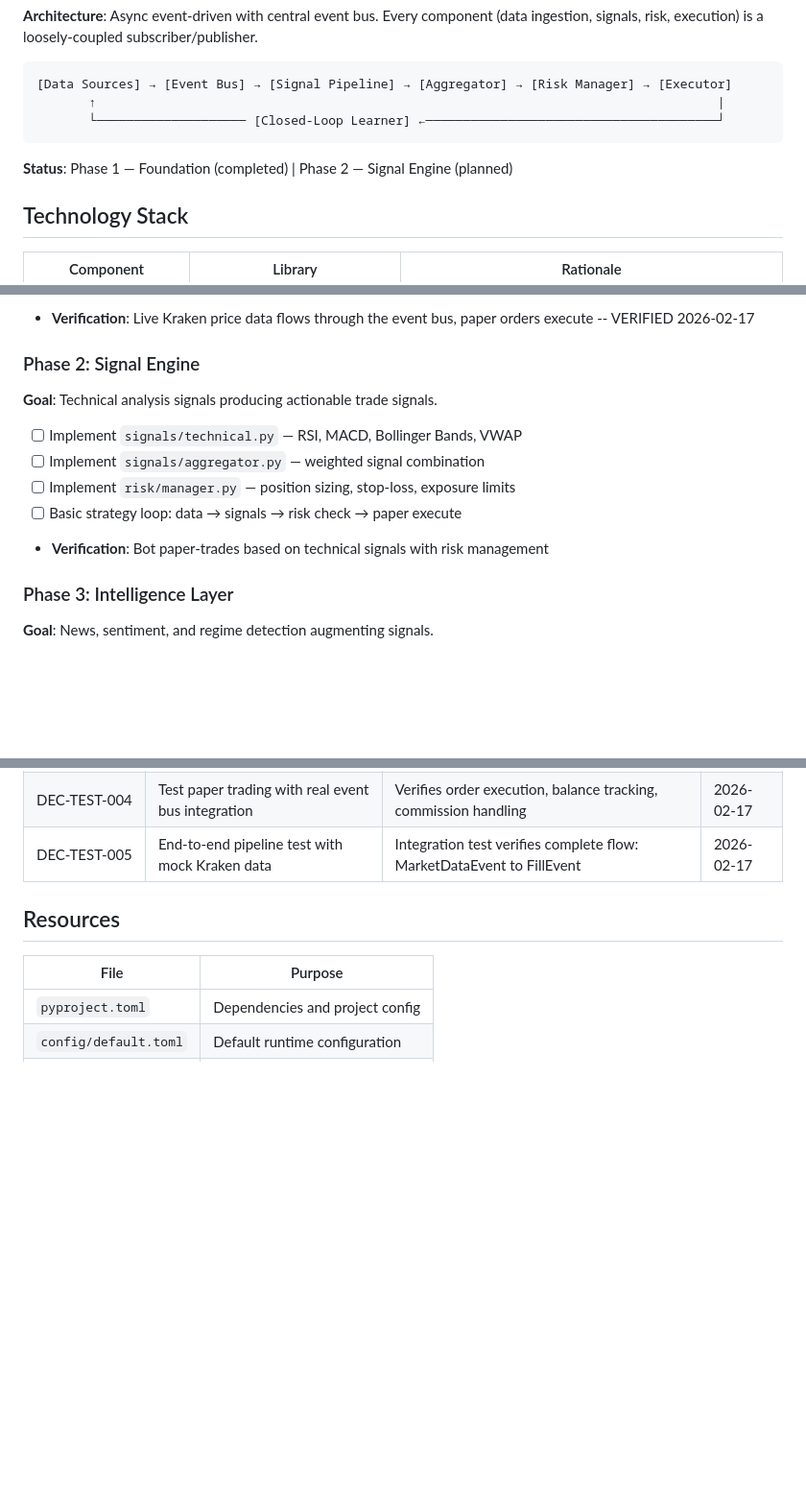
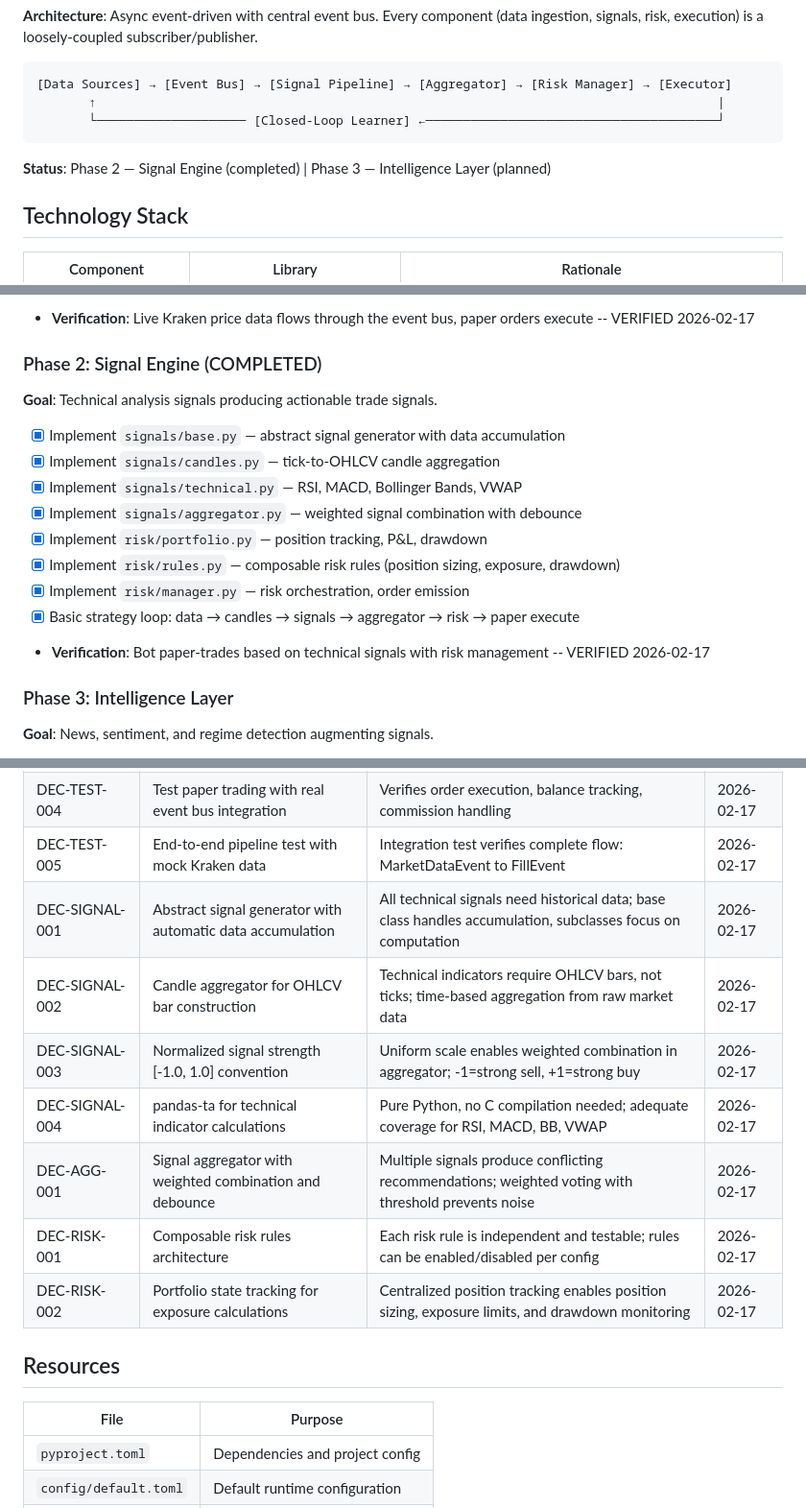
Before and after one commit to CerebrumCraft/cerebrumcoin, a Markdown page: MASTER_PLAN.md, 3 parts joined by grey strips. Shown at 96% size. Rendered like a GitHub page; blank space fills up the shorter version.

Commit message:
docs: mark Phase 2 complete in MASTER_PLAN.md, populate Decision Log
Phase 2 Signal Engine completed. Updated status line, checked off all
Phase 2 items (expanded from 4 planned to 8 delivered — more modular
decomposition with base.py, candles.py, portfolio.py, rules.py).

Added 7 new decisions to Decision Log: DEC-SIGNAL-001 through 004
(signal architecture), DEC-AGG-001 (weighted aggregation), DEC-RISK-001
(composable rules), DEC-RISK-002 (portfolio tracking).

No drift from plan intent — implementation delivers all planned scope
with finer-grained module decomposition.

Co-Authored-By: Claude Opus 4.6 <noreply@anthropic.com>

````diff
--- a/MASTER_PLAN.md
+++ b/MASTER_PLAN.md
@@ -16,7 +16,7 @@ CerebrumCoin is an autonomous adaptive AI trading agent that integrates news, se
        └──────────────────── [Closed-Loop Learner] ←───────────────────────────────────────┘
 ```
 
-**Status**: Phase 1 — Foundation (completed) | Phase 2 — Signal Engine (planned)
+**Status**: Phase 2 — Signal Engine (completed) | Phase 3 — Intelligence Layer (planned)
 
 ## Technology Stack
 
@@ -70,14 +70,18 @@ CerebrumCoin is an autonomous adaptive AI trading agent that integrates news, se
 - [x] Implement `adapters/paper.py` — paper trading execution engine
 - **Verification**: Live Kraken price data flows through the event bus, paper orders execute -- VERIFIED 2026-02-17
 
-### Phase 2: Signal Engine
+### Phase 2: Signal Engine (COMPLETED)
 **Goal**: Technical analysis signals producing actionable trade signals.
 
-- [ ] Implement `signals/technical.py` — RSI, MACD, Bollinger Bands, VWAP
-- [ ] Implement `signals/aggregator.py` — weighted signal combination
-- [ ] Implement `risk/manager.py` — position sizing, stop-loss, exposure limits
-- [ ] Basic strategy loop: data → signals → risk check → paper execute
-- **Verification**: Bot paper-trades based on technical signals with risk management
+- [x] Implement `signals/base.py` — abstract signal generator with data accumulation
+- [x] Implement `signals/candles.py` — tick-to-OHLCV candle aggregation
+- [x] Implement `signals/technical.py` — RSI, MACD, Bollinger Bands, VWAP
+- [x] Implement `signals/aggregator.py` — weighted signal combination with debounce
+- [x] Implement `risk/portfolio.py` — position tracking, P&L, drawdown
+- [x] Implement `risk/rules.py` — composable risk rules (position sizing, exposure, drawdown)
+- [x] Implement `risk/manager.py` — risk orchestration, order emission
+- [x] Basic strategy loop: data → candles → signals → aggregator → risk → paper execute
+- **Verification**: Bot paper-trades based on technical signals with risk management -- VERIFIED 2026-02-17
 
 ### Phase 3: Intelligence Layer
 **Goal**: News, sentiment, and regime detection augmenting signals.
@@ -137,6 +141,13 @@ CerebrumCoin is an autonomous adaptive AI trading agent that integrates news, se
 | DEC-TEST-003 | Test config validation and TOML loading | Validates Pydantic settings: type validation, percentage bounds, composition | 2026-02-17 |
 | DEC-TEST-004 | Test paper trading with real event bus integration | Verifies order execution, balance tracking, commission handling | 2026-02-17 |
 | DEC-TEST-005 | End-to-end pipeline test with mock Kraken data | Integration test verifies complete flow: MarketDataEvent to FillEvent | 2026-02-17 |
+| DEC-SIGNAL-001 | Abstract signal generator with automatic data accumulation | All technical signals need historical data; base class handles accumulation, subclasses focus on computation | 2026-02-17 |
+| DEC-SIGNAL-002 | Candle aggregator for OHLCV bar construction | Technical indicators require OHLCV bars, not ticks; time-based aggregation from raw market data | 2026-02-17 |
+| DEC-SIGNAL-003 | Normalized signal strength [-1.0, 1.0] convention | Uniform scale enables weighted combination in aggregator; -1=strong sell, +1=strong buy | 2026-02-17 |
+| DEC-SIGNAL-004 | pandas-ta for technical indicator calculations | Pure Python, no C compilation needed; adequate coverage for RSI, MACD, BB, VWAP | 2026-02-17 |
+| DEC-AGG-001 | Signal aggregator with weighted combination and debounce | Multiple signals produce conflicting recommendations; weighted voting with threshold prevents noise | 2026-02-17 |
+| DEC-RISK-001 | Composable risk rules architecture | Each risk rule is independent and testable; rules can be enabled/disabled per config | 2026-02-17 |
+| DEC-RISK-002 | Portfolio state tracking for exposure calculations | Centralized position tracking enables position sizing, exposure limits, and drawdown monitoring | 2026-02-17 |
 
 ## Resources
 
````
